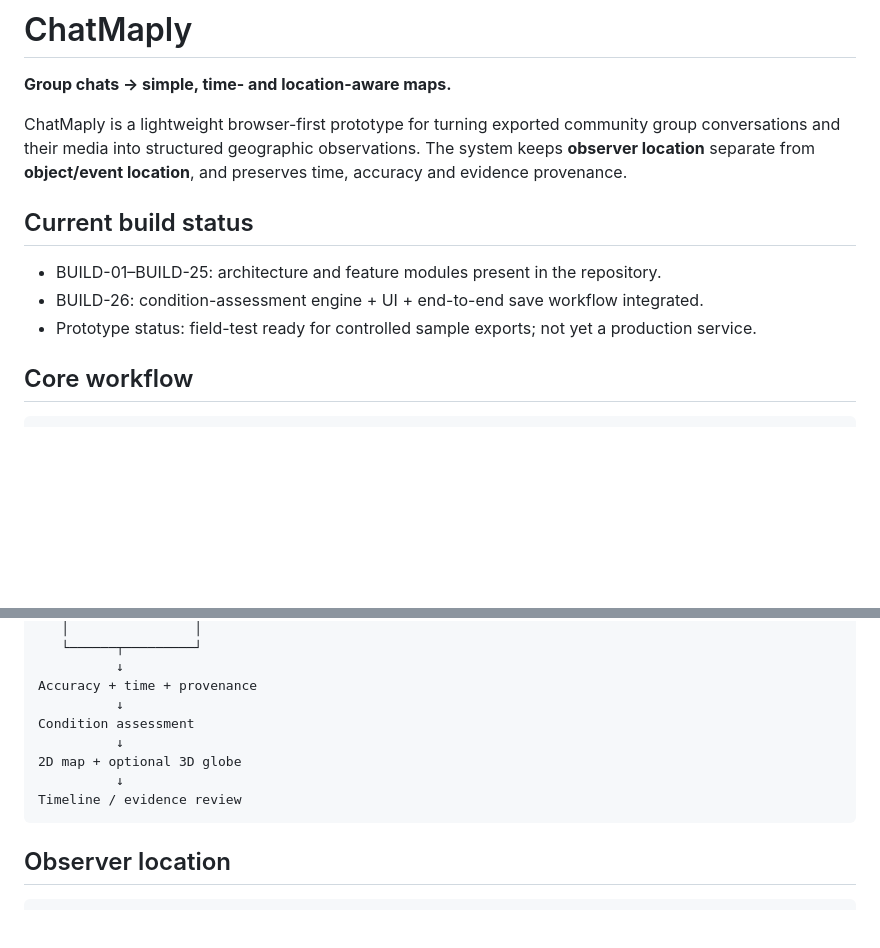
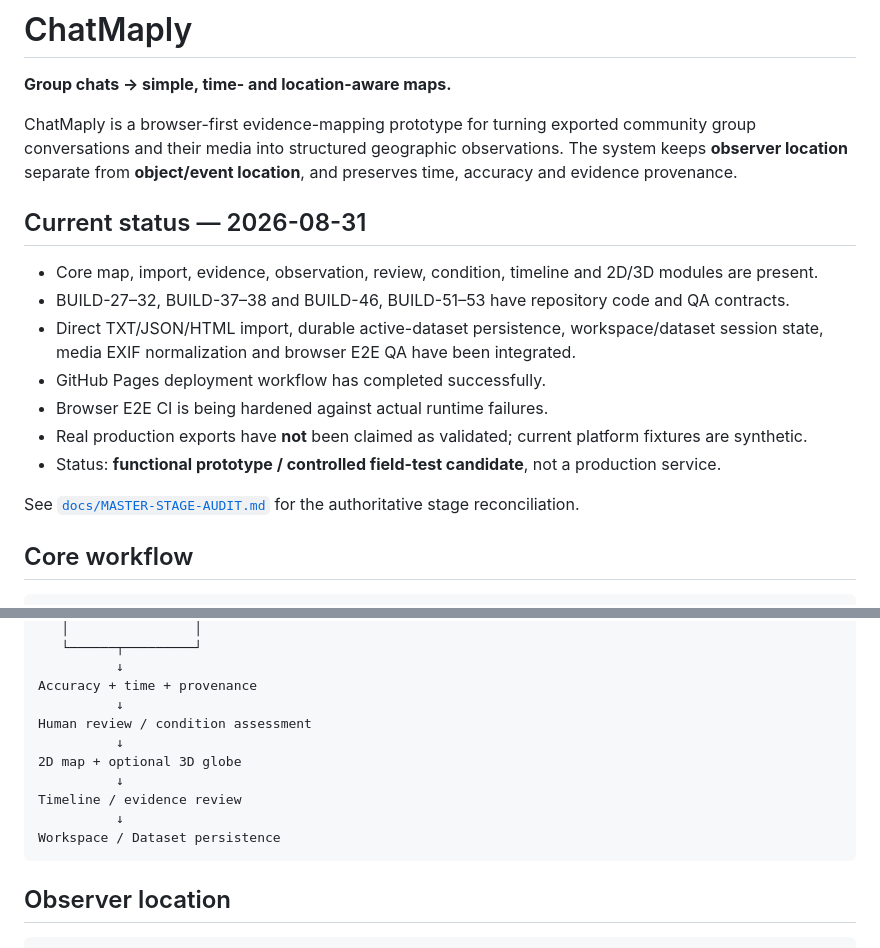
Before and after one commit to KumarNarendra0619/ChatMaply, a Markdown page: README.md, 2 parts joined by grey strips. Drawn GitHub-style; blank space fills up the shorter version.

````diff
--- a/README.md
+++ b/README.md
@@ -2,13 +2,19 @@
 
 **Group chats → simple, time- and location-aware maps.**
 
-ChatMaply is a lightweight browser-first prototype for turning exported community group conversations and their media into structured geographic observations. The system keeps **observer location** separate from **object/event location**, and preserves time, accuracy and evidence provenance.
+ChatMaply is a browser-first evidence-mapping prototype for turning exported community group conversations and their media into structured geographic observations. The system keeps **observer location** separate from **object/event location**, and preserves time, accuracy and evidence provenance.
 
-## Current build status
+## Current status — 2026-08-31
 
-- BUILD-01–BUILD-25: architecture and feature modules present in the repository.
-- BUILD-26: condition-assessment engine + UI + end-to-end save workflow integrated.
-- Prototype status: field-test ready for controlled sample exports; not yet a production service.
+- Core map, import, evidence, observation, review, condition, timeline and 2D/3D modules are present.
+- BUILD-27–32, BUILD-37–38 and BUILD-46, BUILD-51–53 have repository code and QA contracts.
+- Direct TXT/JSON/HTML import, durable active-dataset persistence, workspace/dataset session state, media EXIF normalization and browser E2E QA have been integrated.
+- GitHub Pages deployment workflow has completed successfully.
+- Browser E2E CI is being hardened against actual runtime failures.
+- Real production exports have **not** been claimed as validated; current platform fixtures are synthetic.
+- Status: **functional prototype / controlled field-test candidate**, not a production service.
+
+See [`docs/MASTER-STAGE-AUDIT.md`](docs/MASTER-STAGE-AUDIT.md) for the authoritative stage reconciliation.
 
 ## Core workflow
 
@@ -28,11 +34,13 @@ location       location
           ↓
 Accuracy + time + provenance
           ↓
-Condition assessment
+Human review / condition assessment
           ↓
 2D map + optional 3D globe
           ↓
 Timeline / evidence review
+          ↓
+Workspace / Dataset persistence
 ```
 
 ## Observer location
````
Also changed, not shown: other parts of README.md (+12 -22 lines).
